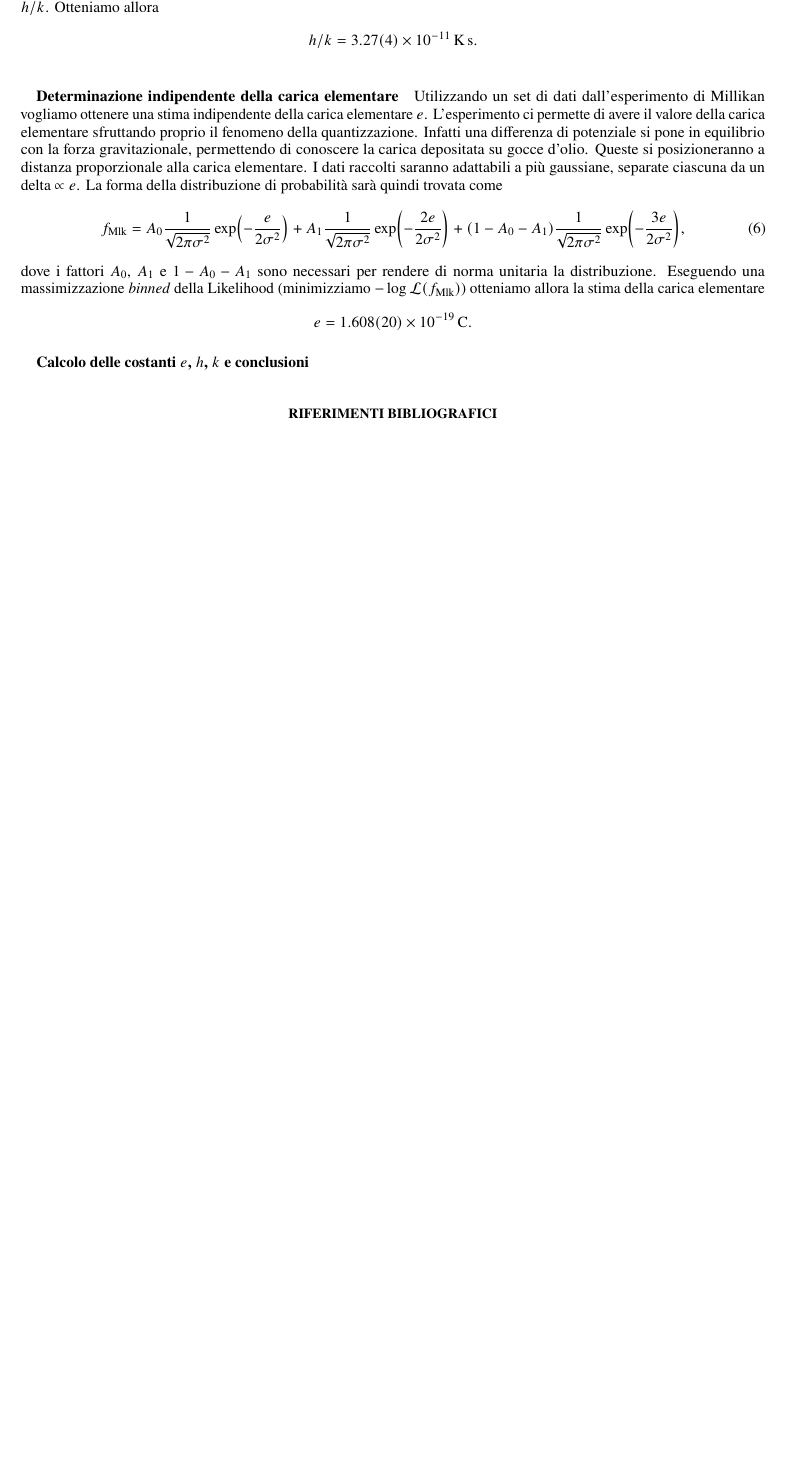
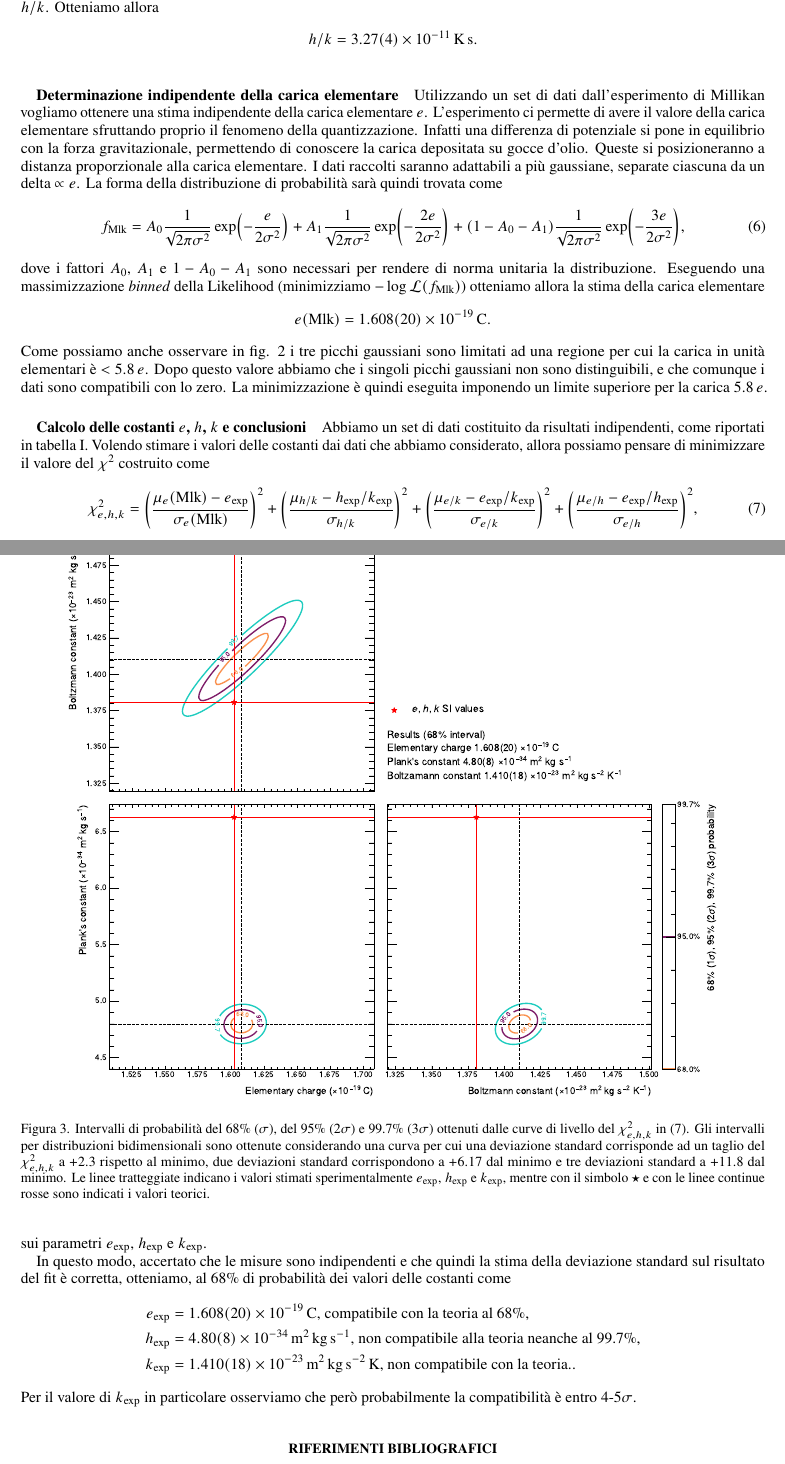
Before and after one commit to mattiasotgia/e8_const, a LaTeX paper (report/report.tex): part of page 3 of 3 before the commit and two parts of pages 3 and 4 of 4 after it, the two joined at a grey line, cut so that both start at the same text, the shorter picture padded with empty space. Compiled offline with pdfLaTeX.

Commit message:
forse finito?

```diff
--- a/report/report.tex
+++ b/report/report.tex
@@ -67,4 +67,4 @@ Inoltre, dopo aver appurato che il metodo e il risultato non dipendano da tale s
 \end{figure}
 
-\subparagraph*{Determinazione indipendente della carica elementare}\label{sec:millikan} Utilizzando un set di dati dall'esperimento di Millikan vogliamo ottenere una stima indipendente della carica elementare $e$. L'esperimento ci permette di avere il valore della carica elementare sfruttando proprio il fenomeno della quantizzazione. Infatti una differenza di potenziale si pone in equilibrio con la forza gravitazionale, permettendo di conoscere la carica depositata su gocce d'olio. Queste si posizioneranno a distanza proporzionale alla carica elementare. I dati raccolti saranno adattabili a più gaussiane, separate ciascuna da un delta $\propto e$. La forma della distribuzione di probabilità sarà quindi trovata come \begin{equation} f_\text{Mlk} =  A_0 \frac{1}{\sqrt{2\pi\sigma^2}}\exp({-\frac{e}{2\sigma^2}}) +  A_1 \frac{1}{\sqrt{2\pi\sigma^2}}\exp({-\frac{2e}{2\sigma^2}}) + (1-A_0-A_1) \frac{1}{\sqrt{2\pi\sigma^2}}\exp({-\frac{3e}{2\sigma^2}}), \label{eq:6}\end{equation} dove i fattori $A_0$, $A_1$ e $1-A_0-A_1$ sono necessari per rendere di norma unitaria la distribuzione. Eseguendo una massimizzazione \emph{binned} della Likelihood (minimizziamo $-\log \mathcal L(f_\text{Mlk})$) otteniamo allora la stima della carica elementare \[e = \SI{1.608(20)e-19}{\coulomb}.\]
+\subparagraph*{Determinazione indipendente della carica elementare}\label{sec:millikan} Utilizzando un set di dati dall'esperimento di Millikan vogliamo ottenere una stima indipendente della carica elementare $e$. L'esperimento ci permette di avere il valore della carica elementare sfruttando proprio il fenomeno della quantizzazione. Infatti una differenza di potenziale si pone in equilibrio con la forza gravitazionale, permettendo di conoscere la carica depositata su gocce d'olio. Queste si posizioneranno a distanza proporzionale alla carica elementare. I dati raccolti saranno adattabili a più gaussiane, separate ciascuna da un delta $\propto e$. La forma della distribuzione di probabilità sarà quindi trovata come \begin{equation} f_\text{Mlk} =  A_0 \frac{1}{\sqrt{2\pi\sigma^2}}\exp({-\frac{e}{2\sigma^2}}) +  A_1 \frac{1}{\sqrt{2\pi\sigma^2}}\exp({-\frac{2e}{2\sigma^2}}) + (1-A_0-A_1) \frac{1}{\sqrt{2\pi\sigma^2}}\exp({-\frac{3e}{2\sigma^2}}), \label{eq:6}\end{equation} dove i fattori $A_0$, $A_1$ e $1-A_0-A_1$ sono necessari per rendere di norma unitaria la distribuzione. Eseguendo una massimizzazione \emph{binned} della Likelihood (minimizziamo $-\log \mathcal L(f_\text{Mlk})$) otteniamo allora la stima della carica elementare \[e(\text{Mlk}) = \SI{1.608(20)e-19}{\coulomb}.\] Come possiamo anche osservare in fig. \ref{fig:millikan} i tre picchi gaussiani sono limitati ad una regione per cui la carica in unità elementari è $<\SI{5.8}{\elementarycharge}$. Dopo questo valore abbiamo che i singoli picchi gaussiani non sono distinguibili, e che comunque i dati sono compatibili con lo zero. La minimizzazione è quindi eseguita imponendo un limite superiore per la carica \SI{5.8}{\elementarycharge}.
 
@@ -72,3 +85,26 @@ Inoltre, dopo aver appurato che il metodo e il risultato non dipendano da tale s
+\subparagraph*{Calcolo delle costanti $e$, $h$, $k$ e conclusioni}\label{sec:combined_data} Abbiamo un set di dati costituito da risultati indipendenti, come riportati in tabella \ref{tab:results_indip}. Volendo stimare i valori delle costanti dai dati che abbiamo considerato, allora possiamo pensare di minimizzare il valore del $\chi^2$ costruito come \begin{equation}
+    \chi^2_{e,h,k} =
+    \qty(\frac{\mu_e(\text{Mlk}) - e_\text{exp}}{\sigma_e(\text{Mlk})})^2 +
+    \qty(\frac{\mu_{h/k} - h_\text{exp}/k_\text{exp}}{\sigma_{h/k}})^2 +
+    \qty(\frac{\mu_{e/k} - e_\text{exp}/k_\text{exp}}{\sigma_{e/k}})^2 +
+    \qty(\frac{\mu_{e/h} - e_\text{exp}/h_\text{exp}}{\sigma_{e/h}})^2, \label{eq:chi2_ehk}
+\end{equation} sui parametri $e_\text{exp}$, $h_\text{exp}$ e $k_\text{exp}$.
+
+In questo modo, accertato che le misure sono indipendenti e che quindi la stima della deviazione standard sul risultato del fit è corretta, otteniamo, al $68\%$ di probabilità dei valori delle costanti come \[
+    \begin{aligned}
+        e_\text{exp} &= \SI{1.608 +- 0.020 e-19}{\coulomb}\text{, compatibile con la teoria al $68\%$},\\
+        h_\text{exp} &= \SI{4.80 +- 0.08 e-34}{\metre\squared\kilo\gram\per\second}\text{, non compatibile alla teoria neanche al 99.7\%},\\
+        k_\text{exp} &= \SI{1.410 +- 0.018 e-23}{\metre\squared\kilo\gram\per\second\squared\kelvin}\text{, non compatibile con la teoria.}.
+    \end{aligned}
+\] Per il valore di $k_\text{exp}$ in particolare osserviamo che però probabilmente la compatibilità è entro $4$-$5\sigma$.
+
+\begin{figure}
+\centering
+\includegraphics[width=15cm]{fig/ehk_contour_plot_68}
+\caption{Intervalli di probabilità del 68\% ($\sigma$), del 95\% ($2\sigma$) e 99.7\% ($3\sigma$) ottenuti dalle curve di livello del $\chi^2_{e,h,k}$ in \eqref{eq:chi2_ehk}. Gli intervalli per distribuzioni bidimensionali sono ottenute considerando una curva per cui una deviazione standard corrisponde ad un taglio del $\chi^2_{e,h,k}$ a $+2.3$ rispetto al minimo, due deviazioni standard corrispondono a $+6.17$ dal minimo e tre deviazioni standard a $+11.8$ dal minimo. Le linee tratteggiate indicano i valori stimati sperimentalmente $e_\text{exp}$, $h_\text{exp}$ e $k_\text{exp}$, mentre con il simbolo $\star$ e con le linee continue rosse sono indicati i valori teorici.}\label{fig:3}
+\end{figure}
+
+
 
 \bibliography{ref/ref1}
 
```
Also changed, not shown: report/fig/ehk_contour_plot_68.pdf (added), report/report.pdf, report/report.tex (19 more changed lines).
